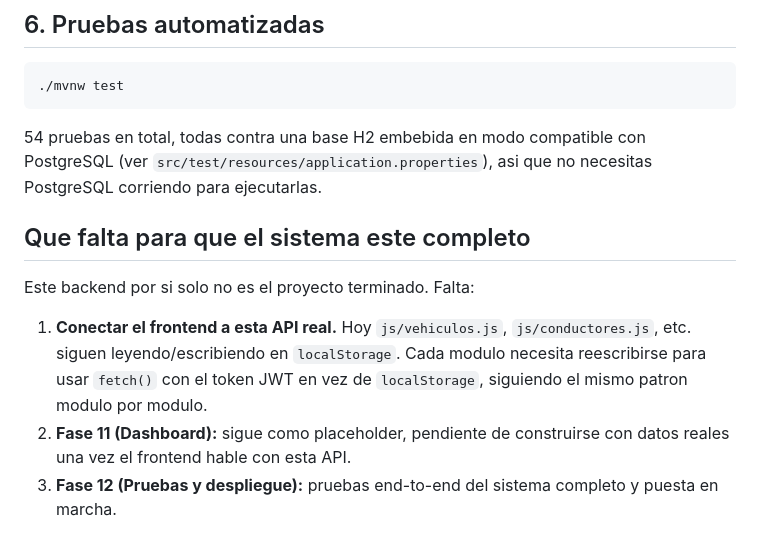
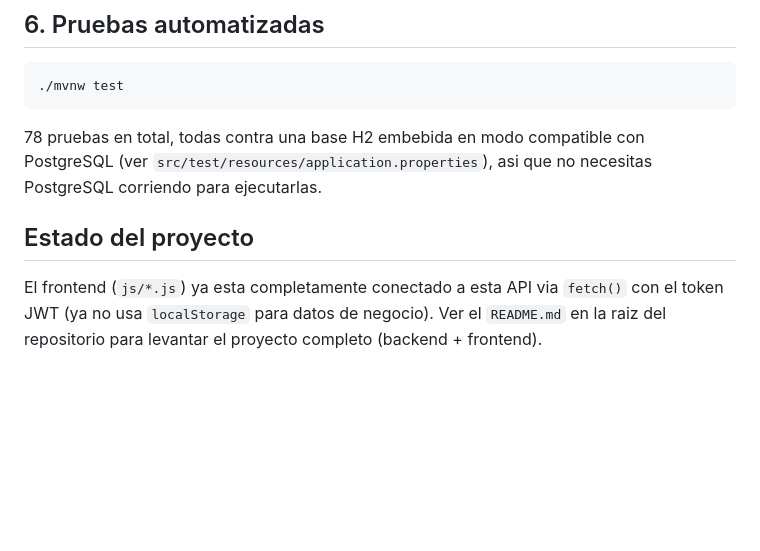
Before and after one commit to dzamorab2-cloud/TrailerSys, a Markdown page: backend/README.md, the part around the change. GitHub-like rendering; blank space fills up the shorter version.

````diff
--- a/backend/README.md
+++ b/backend/README.md
@@ -118,20 +118,13 @@ curl http://localhost:8080/api/seguimiento/alertas \
 ./mvnw test
 ```
 
-54 pruebas en total, todas contra una base H2 embebida en modo
+78 pruebas en total, todas contra una base H2 embebida en modo
 compatible con PostgreSQL (ver `src/test/resources/application.properties`),
 asi que no necesitas PostgreSQL corriendo para ejecutarlas.
 
-## Que falta para que el sistema este completo
+## Estado del proyecto
 
-Este backend por si solo no es el proyecto terminado. Falta:
-
-1. **Conectar el frontend a esta API real.** Hoy `js/vehiculos.js`,
-   `js/conductores.js`, etc. siguen leyendo/escribiendo en
-   `localStorage`. Cada modulo necesita reescribirse para usar
-   `fetch()` con el token JWT en vez de `localStorage`, siguiendo el
-   mismo patron modulo por modulo.
-2. **Fase 11 (Dashboard):** sigue como placeholder, pendiente de
-   construirse con datos reales una vez el frontend hable con esta API.
-3. **Fase 12 (Pruebas y despliegue):** pruebas end-to-end del sistema
-   completo y puesta en marcha.
+El frontend (`js/*.js`) ya esta completamente conectado a esta API via
+`fetch()` con el token JWT (ya no usa `localStorage` para datos de
+negocio). Ver el `README.md` en la raiz del repositorio para levantar
+el proyecto completo (backend + frontend).
````
Also changed, not shown: README.md (added, +110 -0 lines).
